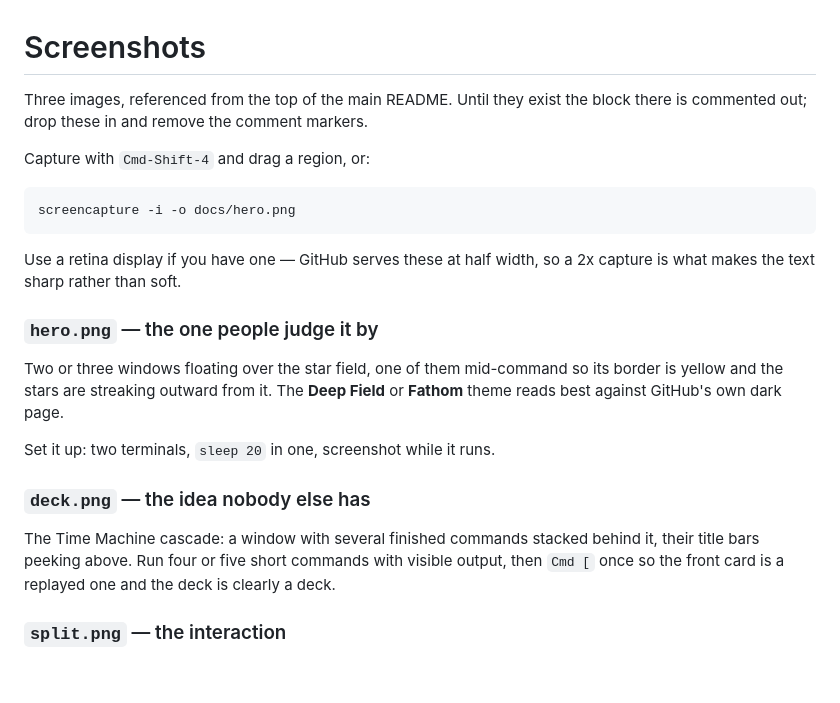
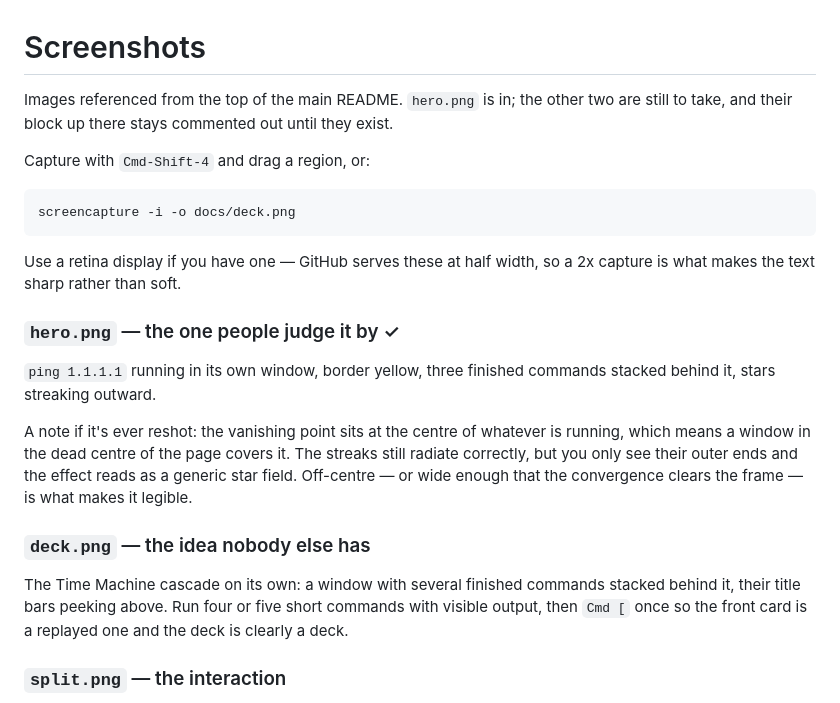
Before and after one commit to yokeholy/HeroTerm, a Markdown page: docs/README.md, the part around the change. GitHub-like rendering; blank space fills up the shorter version.

Commit message:
docs: the hero shot
A ping mid-flight, three finished commands stacked behind it, and the sky
streaming away from the window doing the work — which is the one thing here
that a paragraph can't do.

The note in docs/README.md about composition isn't decoration: the vanishing
point is the centre of whatever is running, so a window parked in the middle
of the page sits on top of it and hides the convergence. Worth knowing before
anyone reshoots this and wonders why it looks flat.

Co-Authored-By: Claude Opus 5 <noreply@anthropic.com>

```diff
--- a/docs/README.md
+++ b/docs/README.md
@@ -1,29 +1,33 @@
 # Screenshots
 
-Three images, referenced from the top of the main README. Until they exist the
-block there is commented out; drop these in and remove the comment markers.
+Images referenced from the top of the main README. `hero.png` is in; the other
+two are still to take, and their block up there stays commented out until they
+exist.
 
 Capture with `Cmd-Shift-4` and drag a region, or:
 
-    screencapture -i -o docs/hero.png
+    screencapture -i -o docs/deck.png
 
 Use a retina display if you have one — GitHub serves these at half width, so a
 2x capture is what makes the text sharp rather than soft.
 
-### `hero.png` — the one people judge it by
+### `hero.png` — the one people judge it by ✓
 
-Two or three windows floating over the star field, one of them mid-command so
-its border is yellow and the stars are streaking outward from it. The **Deep
-Field** or **Fathom** theme reads best against GitHub's own dark page.
+`ping 1.1.1.1` running in its own window, border yellow, three finished
+commands stacked behind it, stars streaking outward.
 
-Set it up: two terminals, `sleep 20` in one, screenshot while it runs.
+A note if it's ever reshot: the vanishing point sits at the centre of whatever
+is running, which means a window in the dead centre of the page covers it. The
+streaks still radiate correctly, but you only see their outer ends and the
+effect reads as a generic star field. Off-centre — or wide enough that the
+convergence clears the frame — is what makes it legible.
 
 ### `deck.png` — the idea nobody else has
 
-The Time Machine cascade: a window with several finished commands stacked
-behind it, their title bars peeking above. Run four or five short commands with
-visible output, then `Cmd [` once so the front card is a replayed one and the
-deck is clearly a deck.
+The Time Machine cascade on its own: a window with several finished commands
+stacked behind it, their title bars peeking above. Run four or five short
+commands with visible output, then `Cmd [` once so the front card is a replayed
+one and the deck is clearly a deck.
 
 ### `split.png` — the interaction
 
```
Also changed, not shown: README.md (+2 -4 lines), docs/hero.png (added).
